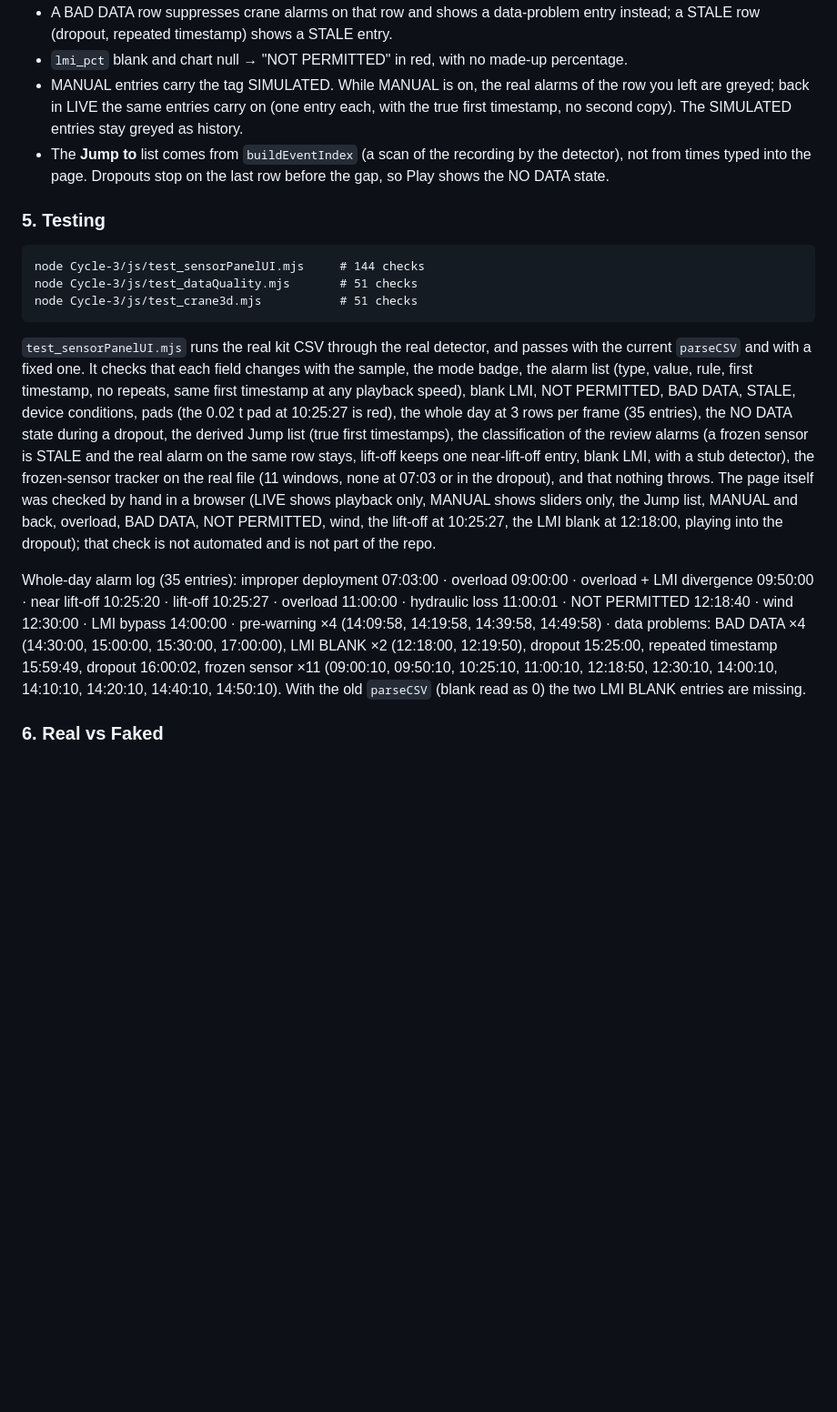
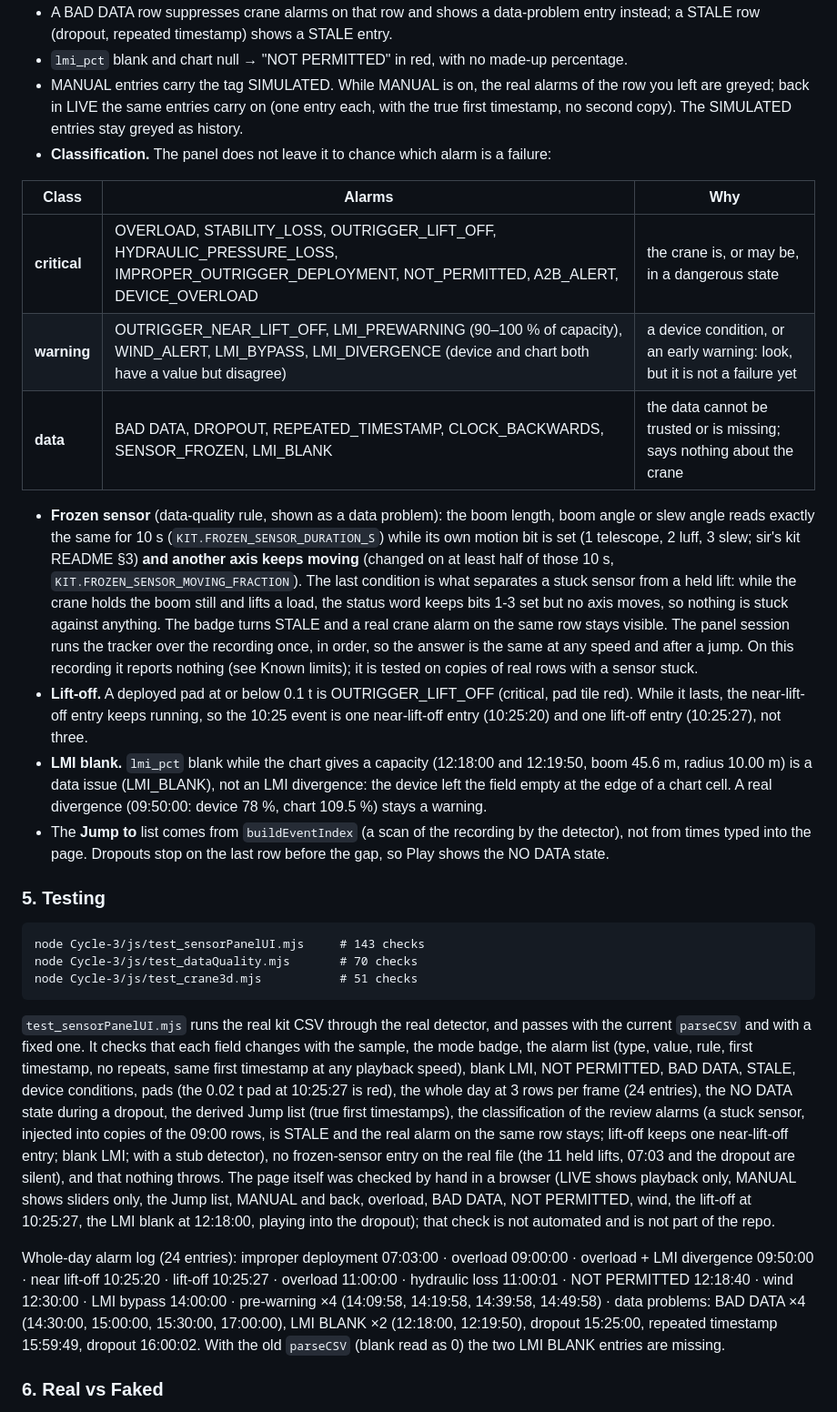
Before and after one commit to abhishekn4352/Mobile-Crane-Digital-Twin, a Markdown page: Cycle-3/README.md, the part around one of its changes. Shown at 91% size. Drawn GitHub-style; blank space fills up the shorter version.

Commit message:
Document frozen sensor detection updates
Update Cycle-3 documentation to describe frozen-sensor detection requiring another moving axis, clarify alarm classifications and lift-off/LMI behavior, and revise test counts and whole-day alarm results to reflect the corrected behavior.

````diff
--- a/Cycle-3/README.md
+++ b/Cycle-3/README.md
@@ -653,19 +653,30 @@ What the panel does before calling the detector:
 - A BAD DATA row suppresses crane alarms on that row and shows a data-problem entry instead; a STALE row (dropout, repeated timestamp) shows a STALE entry.
 - `lmi_pct` blank and chart null → "NOT PERMITTED" in red, with no made-up percentage.
 - MANUAL entries carry the tag SIMULATED. While MANUAL is on, the real alarms of the row you left are greyed; back in LIVE the same entries carry on (one entry each, with the true first timestamp, no second copy). The SIMULATED entries stay greyed as history.
+- **Classification.** The panel does not leave it to chance which alarm is a failure:
+
+| Class | Alarms | Why |
+|---|---|---|
+| **critical** | OVERLOAD, STABILITY_LOSS, OUTRIGGER_LIFT_OFF, HYDRAULIC_PRESSURE_LOSS, IMPROPER_OUTRIGGER_DEPLOYMENT, NOT_PERMITTED, A2B_ALERT, DEVICE_OVERLOAD | the crane is, or may be, in a dangerous state |
+| **warning** | OUTRIGGER_NEAR_LIFT_OFF, LMI_PREWARNING (90–100 % of capacity), WIND_ALERT, LMI_BYPASS, LMI_DIVERGENCE (device and chart both have a value but disagree) | a device condition, or an early warning: look, but it is not a failure yet |
+| **data** | BAD DATA, DROPOUT, REPEATED_TIMESTAMP, CLOCK_BACKWARDS, SENSOR_FROZEN, LMI_BLANK | the data cannot be trusted or is missing; says nothing about the crane |
+
+- **Frozen sensor** (data-quality rule, shown as a data problem): the boom length, boom angle or slew angle reads exactly the same for 10 s (`KIT.FROZEN_SENSOR_DURATION_S`) while its own motion bit is set (1 telescope, 2 luff, 3 slew; sir's kit README §3) **and another axis keeps moving** (changed on at least half of those 10 s, `KIT.FROZEN_SENSOR_MOVING_FRACTION`). The last condition is what separates a stuck sensor from a held lift: while the crane holds the boom still and lifts a load, the status word keeps bits 1-3 set but no axis moves, so nothing is stuck against anything. The badge turns STALE and a real crane alarm on the same row stays visible. The panel session runs the tracker over the recording once, in order, so the answer is the same at any speed and after a jump. On this recording it reports nothing (see Known limits); it is tested on copies of real rows with a sensor stuck.
+- **Lift-off.** A deployed pad at or below 0.1 t is OUTRIGGER_LIFT_OFF (critical, pad tile red). While it lasts, the near-lift-off entry keeps running, so the 10:25 event is one near-lift-off entry (10:25:20) and one lift-off entry (10:25:27), not three.
+- **LMI blank.** `lmi_pct` blank while the chart gives a capacity (12:18:00 and 12:19:50, boom 45.6 m, radius 10.00 m) is a data issue (LMI_BLANK), not an LMI divergence: the device left the field empty at the edge of a chart cell. A real divergence (09:50:00: device 78 %, chart 109.5 %) stays a warning.
 - The **Jump to** list comes from `buildEventIndex` (a scan of the recording by the detector), not from times typed into the page. Dropouts stop on the last row before the gap, so Play shows the NO DATA state.
 
 ### 5. Testing
 
 ```
-node Cycle-3/js/test_sensorPanelUI.mjs     # 144 checks
-node Cycle-3/js/test_dataQuality.mjs       # 51 checks
+node Cycle-3/js/test_sensorPanelUI.mjs     # 143 checks
+node Cycle-3/js/test_dataQuality.mjs       # 70 checks
 node Cycle-3/js/test_crane3d.mjs           # 51 checks
 ```
 
-`test_sensorPanelUI.mjs` runs the real kit CSV through the real detector, and passes with the current `parseCSV` and with a fixed one. It checks that each field changes with the sample, the mode badge, the alarm list (type, value, rule, first timestamp, no repeats, same first timestamp at any playback speed), blank LMI, NOT PERMITTED, BAD DATA, STALE, device conditions, pads (the 0.02 t pad at 10:25:27 is red), the whole day at 3 rows per frame (35 entries), the NO DATA state during a dropout, the derived Jump list (true first timestamps), the classification of the review alarms (a frozen sensor is STALE and the real alarm on the same row stays, lift-off keeps one near-lift-off entry, blank LMI, with a stub detector), the frozen-sensor tracker on the real file (11 windows, none at 07:03 or in the dropout), and that nothing throws. The page itself was checked by hand in a browser (LIVE shows playback only, MANUAL shows sliders only, the Jump list, MANUAL and back, overload, BAD DATA, NOT PERMITTED, wind, the lift-off at 10:25:27, the LMI blank at 12:18:00, playing into the dropout); that check is not automated and is not part of the repo.
+`test_sensorPanelUI.mjs` runs the real kit CSV through the real detector, and passes with the current `parseCSV` and with a fixed one. It checks that each field changes with the sample, the mode badge, the alarm list (type, value, rule, first timestamp, no repeats, same first timestamp at any playback speed), blank LMI, NOT PERMITTED, BAD DATA, STALE, device conditions, pads (the 0.02 t pad at 10:25:27 is red), the whole day at 3 rows per frame (24 entries), the NO DATA state during a dropout, the derived Jump list (true first timestamps), the classification of the review alarms (a stuck sensor, injected into copies of the 09:00 rows, is STALE and the real alarm on the same row stays; lift-off keeps one near-lift-off entry; blank LMI; with a stub detector), no frozen-sensor entry on the real file (the 11 held lifts, 07:03 and the dropout are silent), and that nothing throws. The page itself was checked by hand in a browser (LIVE shows playback only, MANUAL shows sliders only, the Jump list, MANUAL and back, overload, BAD DATA, NOT PERMITTED, wind, the lift-off at 10:25:27, the LMI blank at 12:18:00, playing into the dropout); that check is not automated and is not part of the repo.
 
-Whole-day alarm log (35 entries): improper deployment 07:03:00 · overload 09:00:00 · overload + LMI divergence 09:50:00 · near lift-off 10:25:20 · lift-off 10:25:27 · overload 11:00:00 · hydraulic loss 11:00:01 · NOT PERMITTED 12:18:40 · wind 12:30:00 · LMI bypass 14:00:00 · pre-warning ×4 (14:09:58, 14:19:58, 14:39:58, 14:49:58) · data problems: BAD DATA ×4 (14:30:00, 15:00:00, 15:30:00, 17:00:00), LMI BLANK ×2 (12:18:00, 12:19:50), dropout 15:25:00, repeated timestamp 15:59:49, dropout 16:00:02, frozen sensor ×11 (09:00:10, 09:50:10, 10:25:10, 11:00:10, 12:18:50, 12:30:10, 14:00:10, 14:10:10, 14:20:10, 14:40:10, 14:50:10). With the old `parseCSV` (blank read as 0) the two LMI BLANK entries are missing.
+Whole-day alarm log (24 entries): improper deployment 07:03:00 · overload 09:00:00 · overload + LMI divergence 09:50:00 · near lift-off 10:25:20 · lift-off 10:25:27 · overload 11:00:00 · hydraulic loss 11:00:01 · NOT PERMITTED 12:18:40 · wind 12:30:00 · LMI bypass 14:00:00 · pre-warning ×4 (14:09:58, 14:19:58, 14:39:58, 14:49:58) · data problems: BAD DATA ×4 (14:30:00, 15:00:00, 15:30:00, 17:00:00), LMI BLANK ×2 (12:18:00, 12:19:50), dropout 15:25:00, repeated timestamp 15:59:49, dropout 16:00:02. With the old `parseCSV` (blank read as 0) the two LMI BLANK entries are missing.
 
 ### 6. Real vs Faked
 
````
Also changed, not shown: other parts of Cycle-3/README.md (+4 -3 lines).
